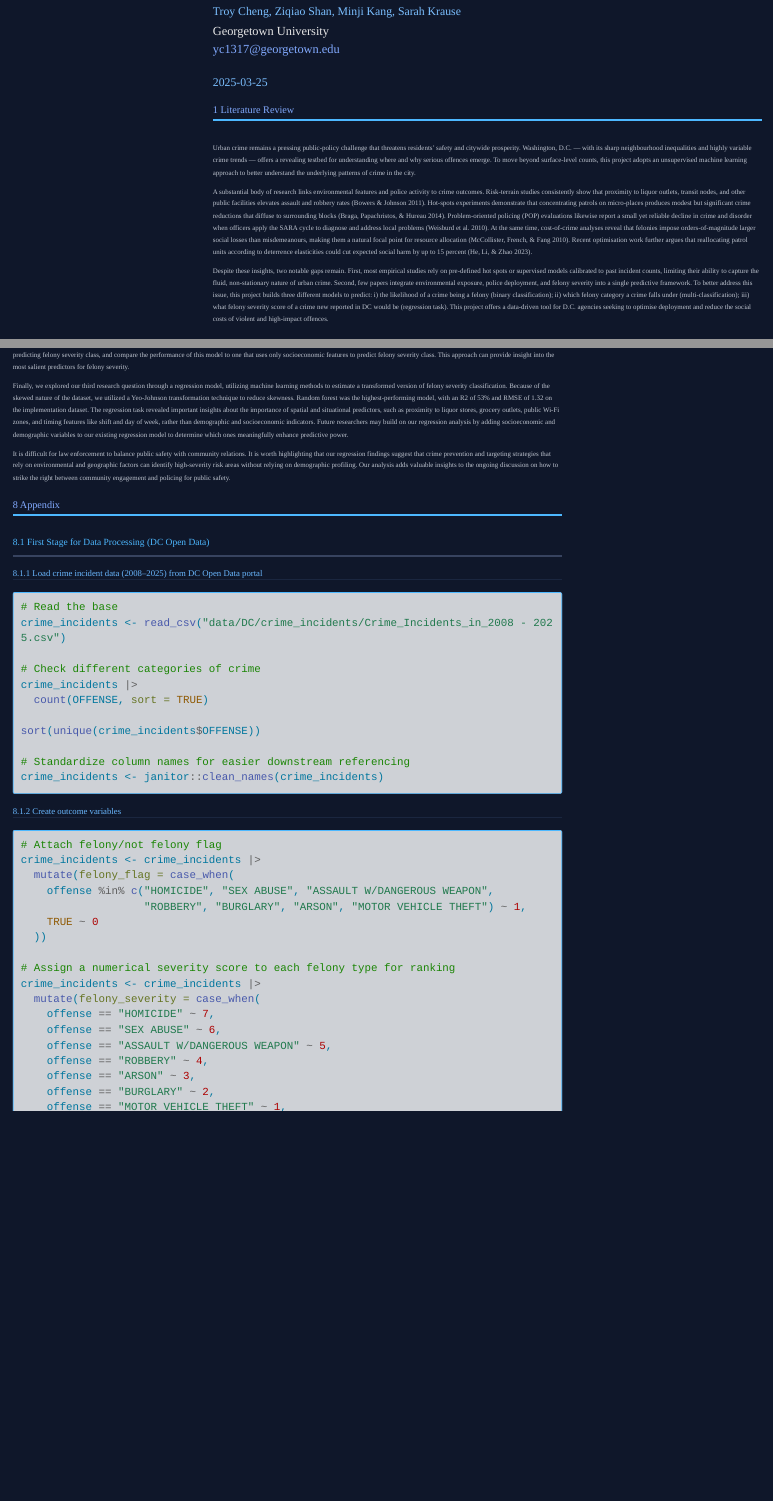
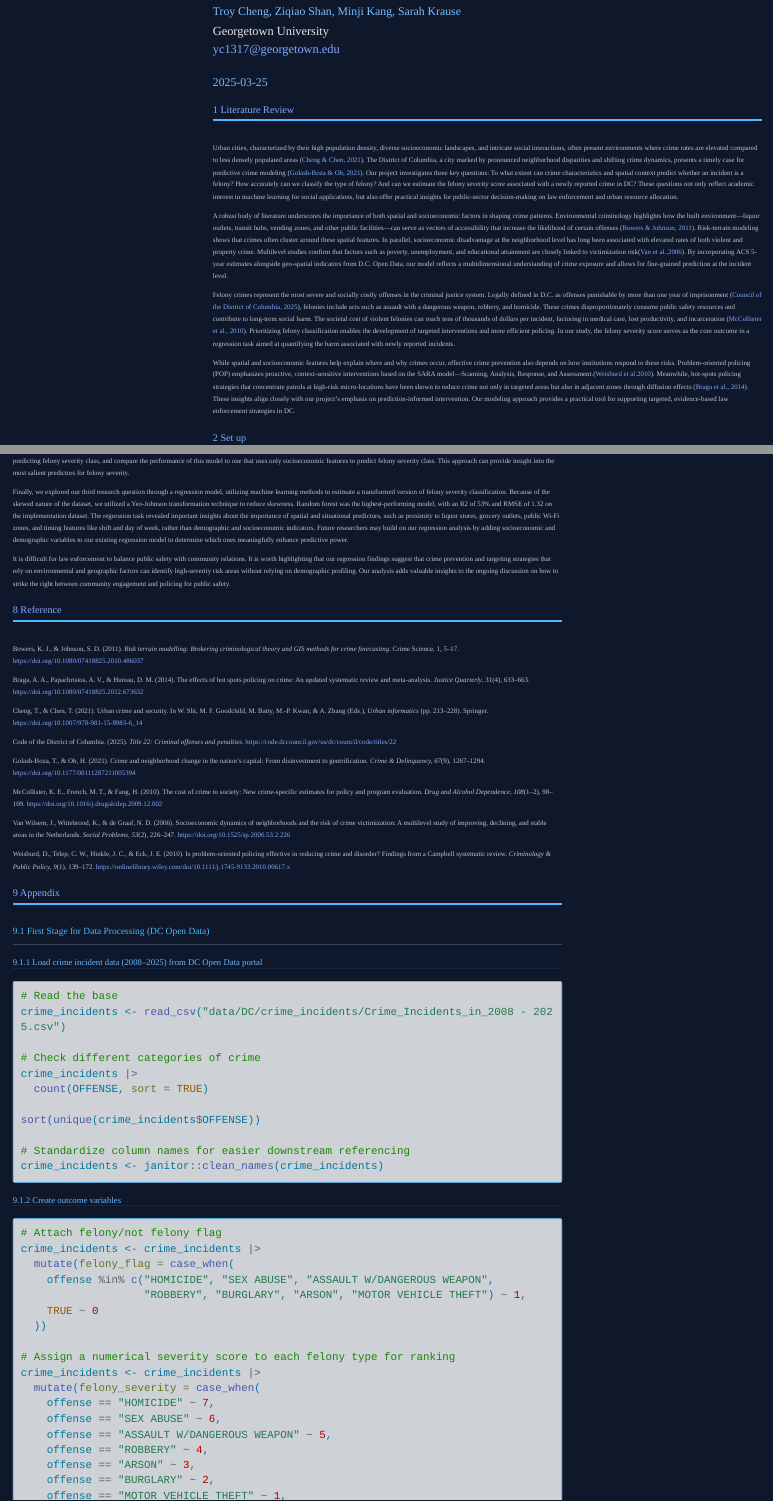
Before and after one commit to troy-yu-cheng/final-project, a Quarto document (index.qmd): the page in a window 1100 px wide, from 160 px down, and a second part further down, joined at a grey line. Rendered offline with R 4.5, knitr and Pandoc in place of Quarto, with nearby package versions; some code elsewhere in the file could not run offline; menus at the side of the page are left out; long lines of code are wrapped.

Commit message:
final qmd

```diff
--- a/index.qmd
+++ b/index.qmd
@@ -33,11 +33,13 @@ engine: knitr
 
 # Literature Review
 
-Urban crime remains a pressing public‑policy challenge that threatens residents’ safety and citywide prosperity. Washington, D.C. — with its sharp neighbourhood inequalities and highly variable crime trends — offers a revealing testbed for understanding where and why serious offences emerge. To move beyond surface-level counts, this project adopts an unsupervised machine learning approach to better understand the underlying patterns of crime in the city.
-
-A substantial body of research links environmental features and police activity to crime outcomes. Risk‑terrain studies consistently show that proximity to liquor outlets, transit nodes, and other public facilities elevates assault and robbery rates (Bowers & Johnson 2011). Hot‑spots experiments demonstrate that concentrating patrols on micro‑places produces modest but significant crime reductions that diffuse to surrounding blocks (Braga, Papachristos, & Hureau 2014). Problem‑oriented policing (POP) evaluations likewise report a small yet reliable decline in crime and disorder when officers apply the SARA cycle to diagnose and address local problems (Weisburd et al. 2010). At the same time, cost‑of‑crime analyses reveal that felonies impose orders‑of‑magnitude larger social losses than misdemeanours, making them a natural focal point for resource allocation (McCollister, French, & Fang 2010). Recent optimisation work further argues that reallocating patrol units according to deterrence elasticities could cut expected social harm by up to 15 percent (He, Li, & Zhao 2023).
-
-Despite these insights, two notable gaps remain. First, most empirical studies rely on pre‑defined hot spots or supervised models calibrated to past incident counts, limiting their ability to capture the fluid, non‑stationary nature of urban crime. Second, few papers integrate environmental exposure, police deployment, and felony severity into a single predictive framework. To better address this issue, this project builds three different models to predict: i) the likelihood of a crime being a felony (binary classification); ii) which felony category a crime falls under (multi-classification); iii) what felony severity score of a crime new reported in DC would be (regression task). This project offers a data‑driven tool for D.C. agencies seeking to optimise deployment and reduce the social costs of violent and high‑impact offences.
+Urban cities, characterized by their high population density, diverse socioeconomic landscapes, and intricate social interactions, often present environments where crime rates are elevated compared to less densely populated areas ([Cheng & Chen, 2021](https://doi.org/10.1007/978-981-15-8983-6_14)). The District of Columbia, a city marked by pronounced neighborhood disparities and shifting crime dynamics, presents a timely case for predictive crime modeling ([Golash-Boza & Oh, 2021](https://doi.org/10.1177/00111287211005394)). Our project investigates three key questions: To what extent can crime characteristics and spatial context predict whether an incident is a felony? How accurately can we classify the type of felony? And can we estimate the felony severity score associated with a newly reported crime in DC? These questions not only reflect academic interest in machine learning for social applications, but also offer practical insights for public-sector decision-making on law enforcement and urban resource allocation.
+
+A robust body of literature underscores the importance of both spatial and socioeconomic factors in shaping crime patterns. Environmental criminology highlights how the built environment—liquor outlets, transit hubs, vending zones, and other public facilities—can serve as vectors of accessibility that increase the likelihood of certain offenses ([Bowers & Johnson, 2011](https://doi.org/10.1080/07418825.2010.486037)). Risk-terrain modeling shows that crimes often cluster around these spatial features. In parallel, socioeconomic disadvantage at the neighborhood level has long been associated with elevated rates of both violent and property crime. Multilevel studies confirm that factors such as poverty, unemployment, and educational attainment are closely linked to victimization risk([Van et al.,2006](https://doi.org/10.1525/sp.2006.53.2.226)). By incorporating ACS 5-year estimates alongside geo-spatial indicators from D.C. Open Data, our model reflects a multidimensional understanding of crime exposure and allows for fine-grained prediction at the incident level.
+
+Felony crimes represent the most severe and socially costly offenses in the criminal justice system. Legally defined in D.C. as offenses punishable by more than one year of imprisonment ([Council of the District of Columbia, 2025](https://code.dccouncil.gov/us/dc/council/code/titles/22)), felonies include acts such as assault with a dangerous weapon, robbery, and homicide. These crimes disproportionately consume public safety resources and contribute to long-term social harm. The societal cost of violent felonies can reach tens of thousands of dollars per incident, factoring in medical care, lost productivity, and incarceration ([McCollister et al., 2010](https://doi.org/10.1016/j.drugalcdep.2009.12.002)). Prioritizing felony classification enables the development of targeted interventions and more efficient policing. In our study, the felony severity score serves as the core outcome in a regression task aimed at quantifying the harm associated with newly reported incidents.
+
+While spatial and socioeconomic features help explain where and why crimes occur, effective crime prevention also depends on how institutions respond to these risks. Problem-oriented policing (POP) emphasizes proactive, context-sensitive interventions based on the SARA model—Scanning, Analysis, Response, and Assessment.([Weisburd et al.2010](https://onlinelibrary.wiley.com/doi/10.1111/j.1745-9133.2010.00617.x)). Meanwhile, hot-spots policing strategies that concentrate patrols at high-risk micro-locations have been shown to reduce crime not only in targeted areas but also in adjacent zones through diffusion effects ([Braga et al., 2014](https://doi.org/10.1080/07418825.2012.673632)). These insights align closely with our project’s emphasis on prediction-informed intervention. Our modeling approach provides a practical tool for supporting targeted, evidence-based law enforcement strategies in DC.
 
 # Set up
 
@@ -2127,6 +2125,24 @@ We investigated our second research question through a multiclass classification
 Finally, we explored our third research question through a regression model, utilizing machine learning methods to estimate a transformed version of felony severity classification. Because of the skewed nature of the dataset, we utilized a Yeo-Johnson transformation technique to reduce skewness. Random forest was the highest-performing model, with an R2 of 53% and RMSE of 1.32 on the implementation dataset. The regression task revealed important insights about the importance of spatial and situational predictors, such as proximity to liquor stores, grocery outlets, public Wi-Fi zones, and timing features like shift and day of week, rather than demographic and socioeconomic indicators. Future researchers may build on our regression analysis by adding socioeconomic and demographic variables to our existing regression model to determine which ones meaningfully enhance predictive power.
 
 It is difficult for law enforcement to balance public safety with community relations. It is worth highlighting that our regression findings suggest that crime prevention and targeting strategies that rely on environmental and geographic factors can identify high-severity risk areas without relying on demographic profiling. Our analysis adds valuable insights to the ongoing discussion on how to strike the right between community engagement and policing for public safety.
+
+# Reference
+
+Bowers, K. J., & Johnson, S. D. (2011). *Risk terrain modelling: Brokering criminological theory and GIS methods for crime forecasting*. Crime Science, 1, 5–17. <https://doi.org/10.1080/07418825.2010.486037>
+
+Braga, A. A., Papachristos, A. V., & Hureau, D. M. (2014). The effects of hot spots policing on crime: An updated systematic review and meta‑analysis. *Justice Quarterly*, 31(4), 633–663. <https://doi.org/10.1080/07418825.2012.673632>
+
+Cheng, T., & Chen, T. (2021). Urban crime and security. In W. Shi, M. F. Goodchild, M. Batty, M.-P. Kwan, & A. Zhang (Eds.), *Urban informatics* (pp. 213–228). Springer. <https://doi.org/10.1007/978-981-15-8983-6_14>
+
+Code of the District of Columbia. (2025). *Title 22: Criminal offenses and penalties*. <https://code.dccouncil.gov/us/dc/council/code/titles/22>
+
+Golash-Boza, T., & Oh, H. (2021). Crime and neighborhood change in the nation’s capital: From disinvestment to gentrification. *Crime & Delinquency, 67*(9), 1267–1294. <https://doi.org/10.1177/00111287211005394>
+
+McCollister, K. E., French, M. T., & Fang, H. (2010). The cost of crime to society: New crime‑specific estimates for policy and program evaluation. *Drug and Alcohol Dependence, 108*(1–2), 98–109. <https://doi.org/10.1016/j.drugalcdep.2009.12.002>
+
+Van Wilsem, J., Wittebrood, K., & de Graaf, N. D. (2006). Socioeconomic dynamics of neighborhoods and the risk of crime victimization: A multilevel study of improving, declining, and stable areas in the Netherlands. *Social Problems, 53*(2), 226–247. <https://doi.org/10.1525/sp.2006.53.2.226>
+
+Weisburd, D., Telep, C. W., Hinkle, J. C., & Eck, J. E. (2010). Is problem‑oriented policing effective in reducing crime and disorder? Findings from a Campbell systematic review. *Criminology & Public Policy, 9*(1), 139–172. <https://onlinelibrary.wiley.com/doi/10.1111/j.1745-9133.2010.00617.x>
 
 # Appendix
 
```
Also changed, not shown: index.qmd (4 more changed lines).
